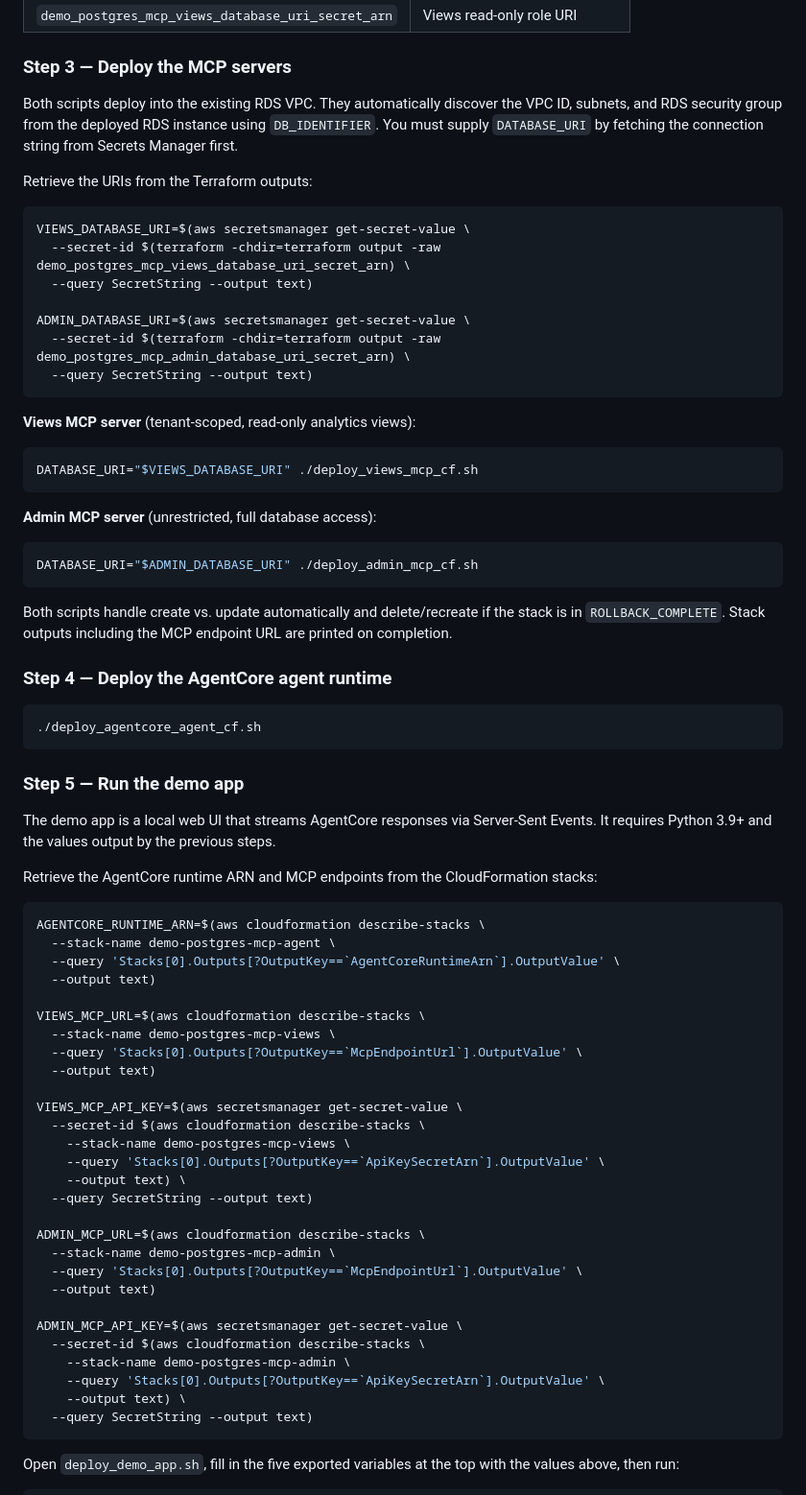
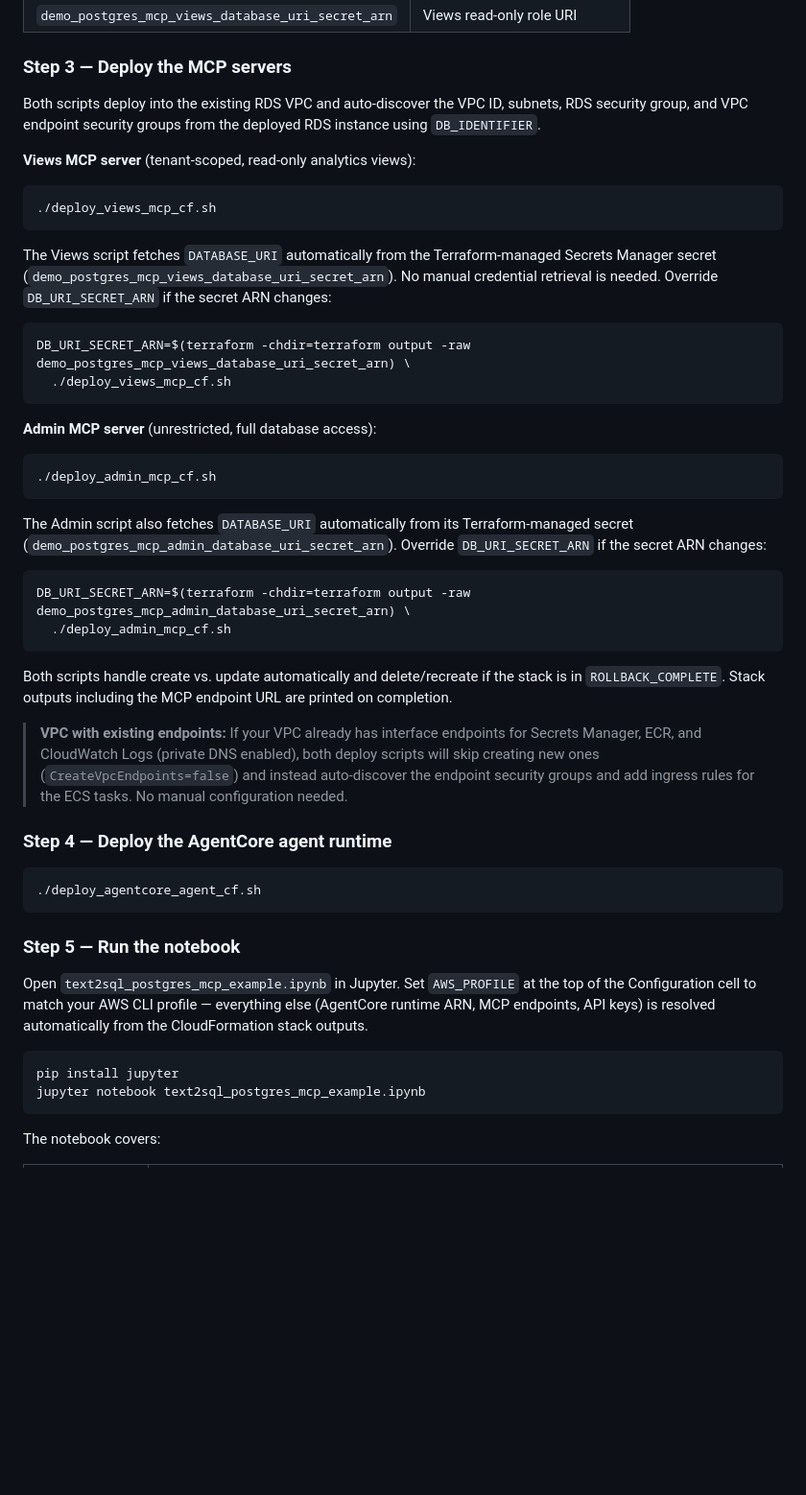
Before and after one commit to tech42-org/postgres-mcp-demo, a Markdown page: README.md, the part around the change printed below. Shown: that part at 96% size. GitHub-like rendering; blank space fills up the shorter version.

````diff
--- a/README.md
+++ b/README.md
@@ -92,33 +103,37 @@ Key outputs written to state:
 
 ### Step 3 — Deploy the MCP servers
 
-Both scripts deploy into the existing RDS VPC. They automatically discover the VPC ID, subnets, and RDS security group from the deployed RDS instance using `DB_IDENTIFIER`. You must supply `DATABASE_URI` by fetching the connection string from Secrets Manager first.
-
-Retrieve the URIs from the Terraform outputs:
-
-```bash
-VIEWS_DATABASE_URI=$(aws secretsmanager get-secret-value \
-  --secret-id $(terraform -chdir=terraform output -raw demo_postgres_mcp_views_database_uri_secret_arn) \
-  --query SecretString --output text)
-
-ADMIN_DATABASE_URI=$(aws secretsmanager get-secret-value \
-  --secret-id $(terraform -chdir=terraform output -raw demo_postgres_mcp_admin_database_uri_secret_arn) \
-  --query SecretString --output text)
-```
+Both scripts deploy into the existing RDS VPC and auto-discover the VPC ID, subnets, RDS security group, and VPC endpoint security groups from the deployed RDS instance using `DB_IDENTIFIER`.
 
 **Views MCP server** (tenant-scoped, read-only analytics views):
 
 ```bash
-DATABASE_URI="$VIEWS_DATABASE_URI" ./deploy_views_mcp_cf.sh
+./deploy_views_mcp_cf.sh
+```
+
+The Views script fetches `DATABASE_URI` automatically from the Terraform-managed Secrets Manager secret (`demo_postgres_mcp_views_database_uri_secret_arn`). No manual credential retrieval is needed. Override `DB_URI_SECRET_ARN` if the secret ARN changes:
+
+```bash
+DB_URI_SECRET_ARN=$(terraform -chdir=terraform output -raw demo_postgres_mcp_views_database_uri_secret_arn) \
+  ./deploy_views_mcp_cf.sh
 ```
 
 **Admin MCP server** (unrestricted, full database access):
 
 ```bash
-DATABASE_URI="$ADMIN_DATABASE_URI" ./deploy_admin_mcp_cf.sh
+./deploy_admin_mcp_cf.sh
+```
+
+The Admin script also fetches `DATABASE_URI` automatically from its Terraform-managed secret (`demo_postgres_mcp_admin_database_uri_secret_arn`). Override `DB_URI_SECRET_ARN` if the secret ARN changes:
+
+```bash
+DB_URI_SECRET_ARN=$(terraform -chdir=terraform output -raw demo_postgres_mcp_admin_database_uri_secret_arn) \
+  ./deploy_admin_mcp_cf.sh
 ```
 
 Both scripts handle create vs. update automatically and delete/recreate if the stack is in `ROLLBACK_COMPLETE`. Stack outputs including the MCP endpoint URL are printed on completion.
+
+> **VPC with existing endpoints:** If your VPC already has interface endpoints for Secrets Manager, ECR, and CloudWatch Logs (private DNS enabled), both deploy scripts will skip creating new ones (`CreateVpcEndpoints=false`) and instead auto-discover the endpoint security groups and add ingress rules for the ECS tasks. No manual configuration needed.
 
 ### Step 4 — Deploy the AgentCore agent runtime
 
@@ -126,42 +141,14 @@ Both scripts handle create vs. update automatically and delete/recreate if the s
 ./deploy_agentcore_agent_cf.sh
 ```
 
-### Step 5 — Run the demo app
+### Step 5 — Run the notebook
 
-The demo app is a local web UI that streams AgentCore responses via Server-Sent Events. It requires Python 3.9+ and the values output by the previous steps.
-
-Retrieve the AgentCore runtime ARN and MCP endpoints from the CloudFormation stacks:
+Open `text2sql_postgres_mcp_example.ipynb` in Jupyter. Set `AWS_PROFILE` at the top of the Configuration cell to match your AWS CLI profile — everything else (AgentCore runtime ARN, MCP endpoints, API keys) is resolved automatically from the CloudFormation stack outputs.
 
 ```bash
-AGENTCORE_RUNTIME_ARN=$(aws cloudformation describe-stacks \
-  --stack-name demo-postgres-mcp-agent \
-  --query 'Stacks[0].Outputs[?OutputKey==`AgentCoreRuntimeArn`].OutputValue' \
-  --output text)
-
-VIEWS_MCP_URL=$(aws cloudformation describe-stacks \
-  --stack-name demo-postgres-mcp-views \
-  --query 'Stacks[0].Outputs[?OutputKey==`McpEndpointUrl`].OutputValue' \
-  --output text)
-
-VIEWS_MCP_API_KEY=$(aws secretsmanager get-secret-value \
-  --secret-id $(aws cloudformation describe-stacks \
-    --stack-name demo-postgres-mcp-views \
-    --query 'Stacks[0].Outputs[?OutputKey==`ApiKeySecretArn`].OutputValue' \
-    --output text) \
-  --query SecretString --output text)
-
-ADMIN_MCP_URL=$(aws cloudformation describe-stacks \
-  --stack-name demo-postgres-mcp-admin \
-  --query 'Stacks[0].Outputs[?OutputKey==`McpEndpointUrl`].OutputValue' \
-  --output text)
-
-ADMIN_MCP_API_KEY=$(aws secretsmanager get-secret-value \
-  --secret-id $(aws cloudformation describe-stacks \
-    --stack-name demo-postgres-mcp-admin \
-    --query 'Stacks[0].Outputs[?OutputKey==`ApiKeySecretArn`].OutputValue' \
-    --output text) \
-  --query SecretString --output text)
+pip install jupyter
+jupyter notebook text2sql_postgres_mcp_example.ipynb
 ```
 
-Open `deploy_demo_app.sh`, fill in the five exported variables at the top with the values above, then run:
+The notebook covers:
 
````
Also changed, not shown: other parts of README.md (+35 -36 lines), assets/business_query.png, assets/db_optimization.png, 16 other files.
